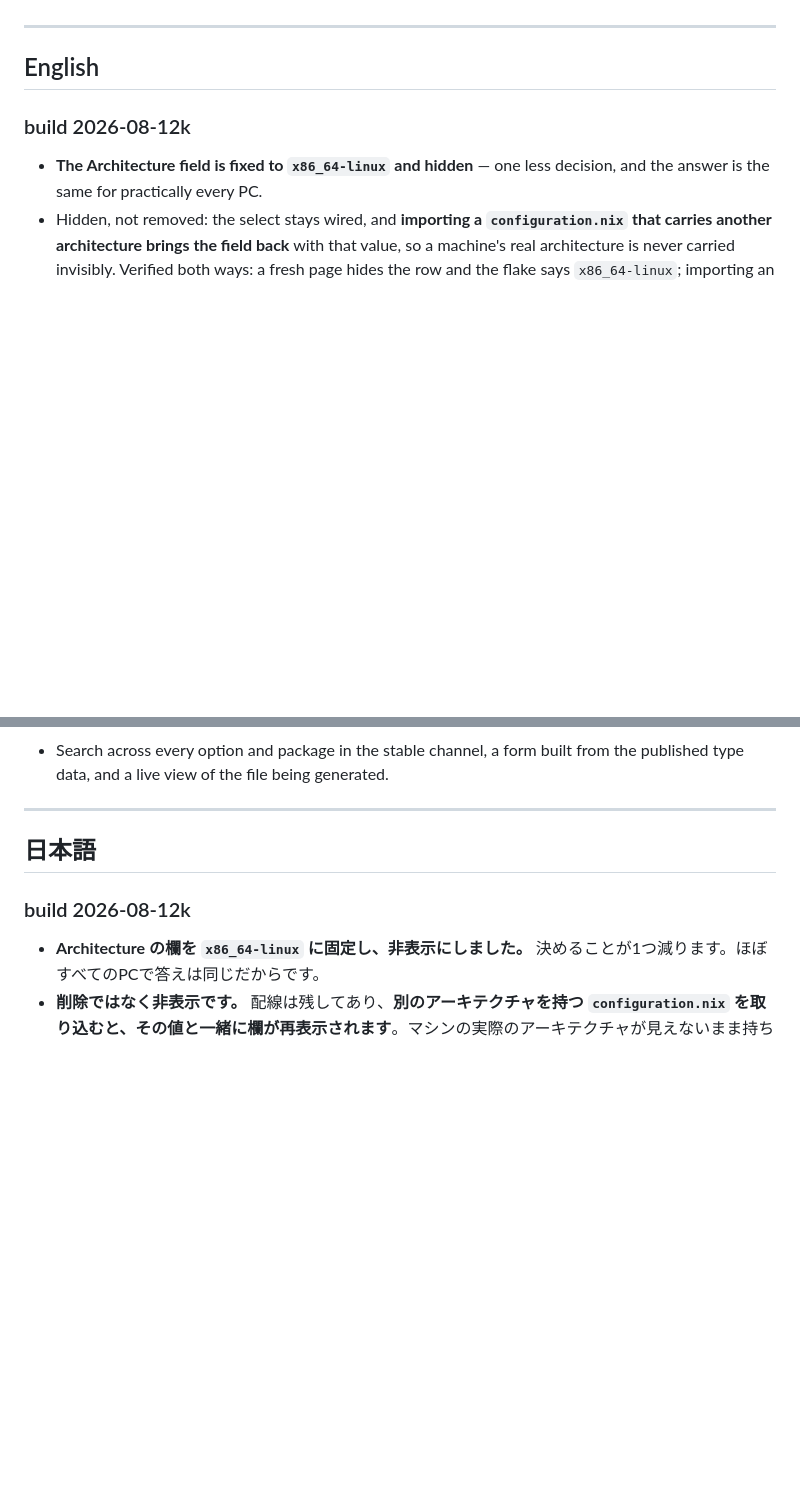
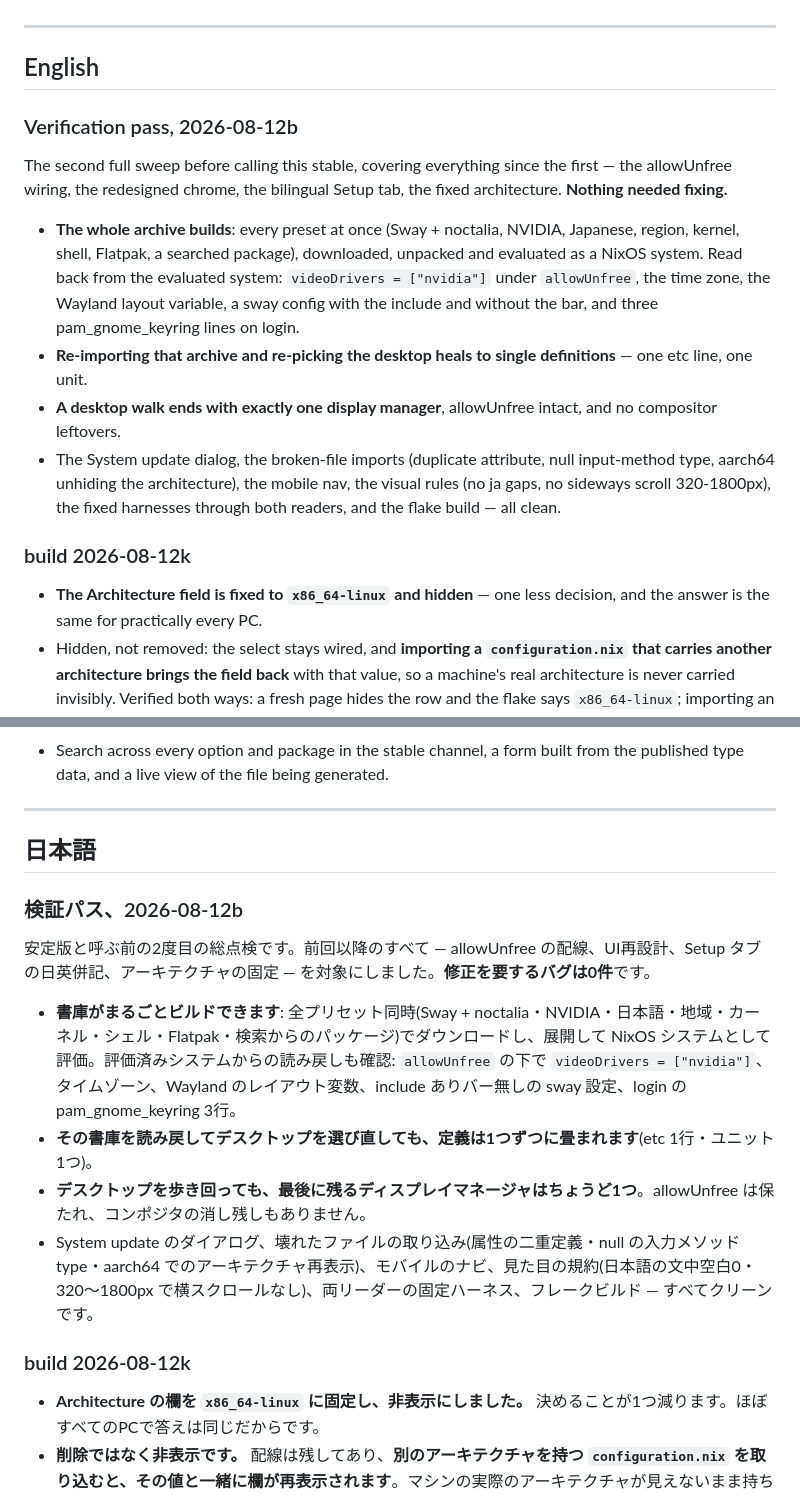
Before and after one commit to hatake716/nixgen, a Markdown page: CHANGELOG.md, 2 parts joined by grey strips. Drawn GitHub-style; blank space fills up the shorter version.

Commit message:
Record the second verification pass: nothing needed fixing
Everything since the first pass, in one sweep: the golden archive with
every preset at once builds as a NixOS system, and every subsystem reads
back correctly from the evaluated system — nvidia under allowUnfree, the
time zone, the Wayland layout variable, the barless sway config with its
include, three pam keyring lines. Re-importing the archive heals to
single definitions; a desktop walk keeps exactly one display manager;
broken files are named or repaired; the mobile nav, the visual rules,
the fixed harnesses and the flake build all hold.

```diff
--- a/CHANGELOG.md
+++ b/CHANGELOG.md
@@ -8,6 +8,27 @@ option counts.
 ---
 
 ## English
+
+### Verification pass, 2026-08-12b
+
+The second full sweep before calling this stable, covering everything since
+the first — the allowUnfree wiring, the redesigned chrome, the bilingual
+Setup tab, the fixed architecture. **Nothing needed fixing.**
+
+- **The whole archive builds**: every preset at once (Sway + noctalia, NVIDIA,
+  Japanese, region, kernel, shell, Flatpak, a searched package), downloaded,
+  unpacked and evaluated as a NixOS system. Read back from the evaluated
+  system: `videoDrivers = ["nvidia"]` under `allowUnfree`, the time zone, the
+  Wayland layout variable, a sway config with the include and without the
+  bar, and three pam_gnome_keyring lines on login.
+- **Re-importing that archive and re-picking the desktop heals to single
+  definitions** — one etc line, one unit.
+- **A desktop walk ends with exactly one display manager**, allowUnfree
+  intact, and no compositor leftovers.
+- The System update dialog, the broken-file imports (duplicate attribute,
+  null input-method type, aarch64 unhiding the architecture), the mobile
+  nav, the visual rules (no ja gaps, no sideways scroll 320-1800px), the
+  fixed harnesses through both readers, and the flake build — all clean.
 
 ### build 2026-08-12k
 
@@ -1271,6 +1292,15 @@ three of these six showed up in only one of the two.
 
 ## 日本語
 
+### 検証パス、2026-08-12b
+
+安定版と呼ぶ前の2度目の総点検です。前回以降のすべて — allowUnfree の配線、UI再設計、Setup タブの日英併記、アーキテクチャの固定 — を対象にしました。**修正を要するバグは0件**です。
+
+- **書庫がまるごとビルドできます**: 全プリセット同時(Sway + noctalia・NVIDIA・日本語・地域・カーネル・シェル・Flatpak・検索からのパッケージ)でダウンロードし、展開して NixOS システムとして評価。評価済みシステムからの読み戻しも確認: `allowUnfree` の下で `videoDrivers = ["nvidia"]`、タイムゾーン、Wayland のレイアウト変数、include ありバー無しの sway 設定、login の pam_gnome_keyring 3行。
+- **その書庫を読み戻してデスクトップを選び直しても、定義は1つずつに畳まれます**(etc 1行・ユニット1つ)。
+- **デスクトップを歩き回っても、最後に残るディスプレイマネージャはちょうど1つ**。allowUnfree は保たれ、コンポジタの消し残しもありません。
+- System update のダイアログ、壊れたファイルの取り込み(属性の二重定義・null の入力メソッド type・aarch64 でのアーキテクチャ再表示)、モバイルのナビ、見た目の規約(日本語の文中空白0・320〜1800px で横スクロールなし)、両リーダーの固定ハーネス、フレークビルド — すべてクリーンです。
+
 ### build 2026-08-12k
 
 - **Architecture の欄を `x86_64-linux` に固定し、非表示にしました。** 決めることが1つ減ります。ほぼすべてのPCで答えは同じだからです。
```
